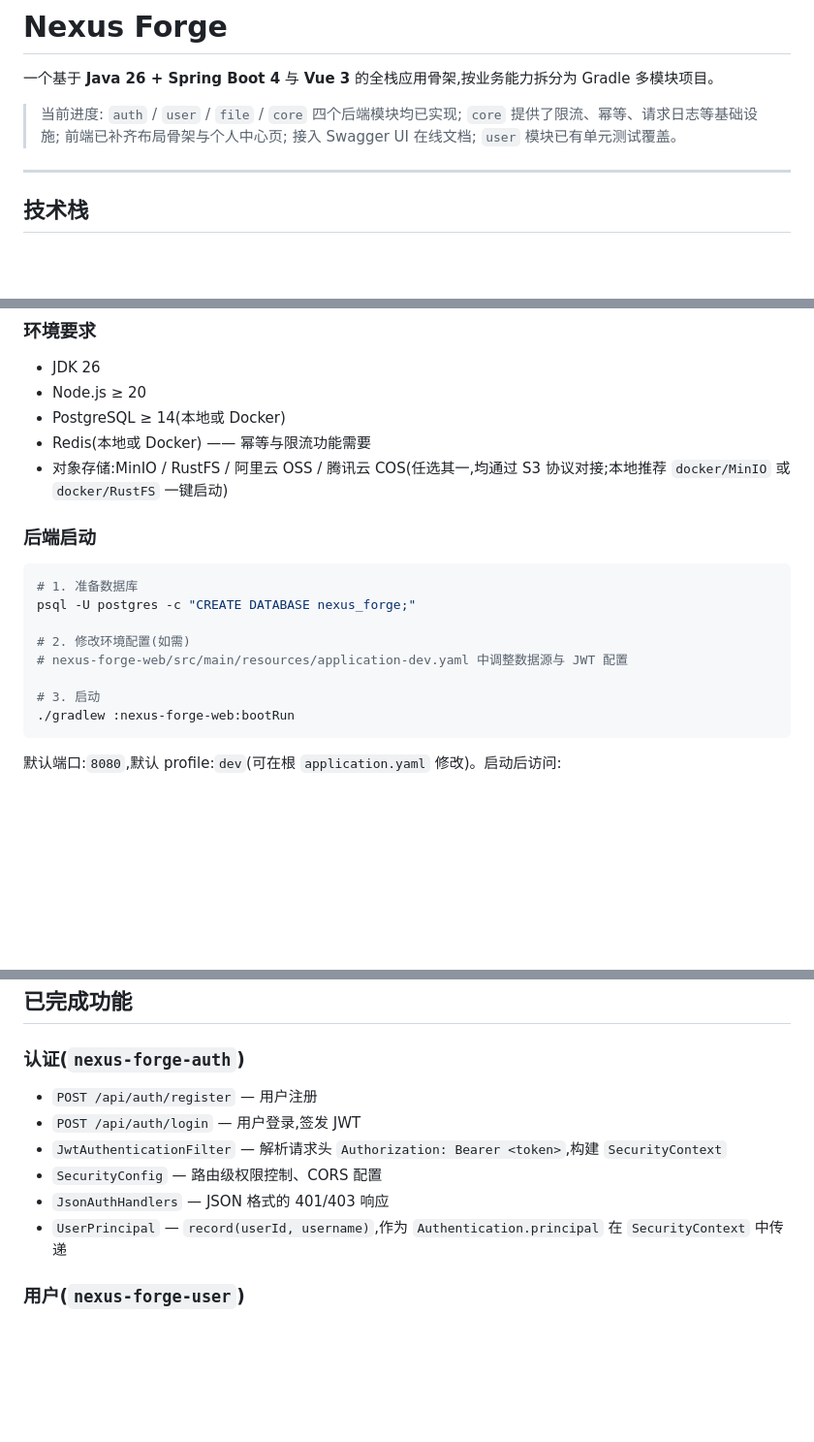
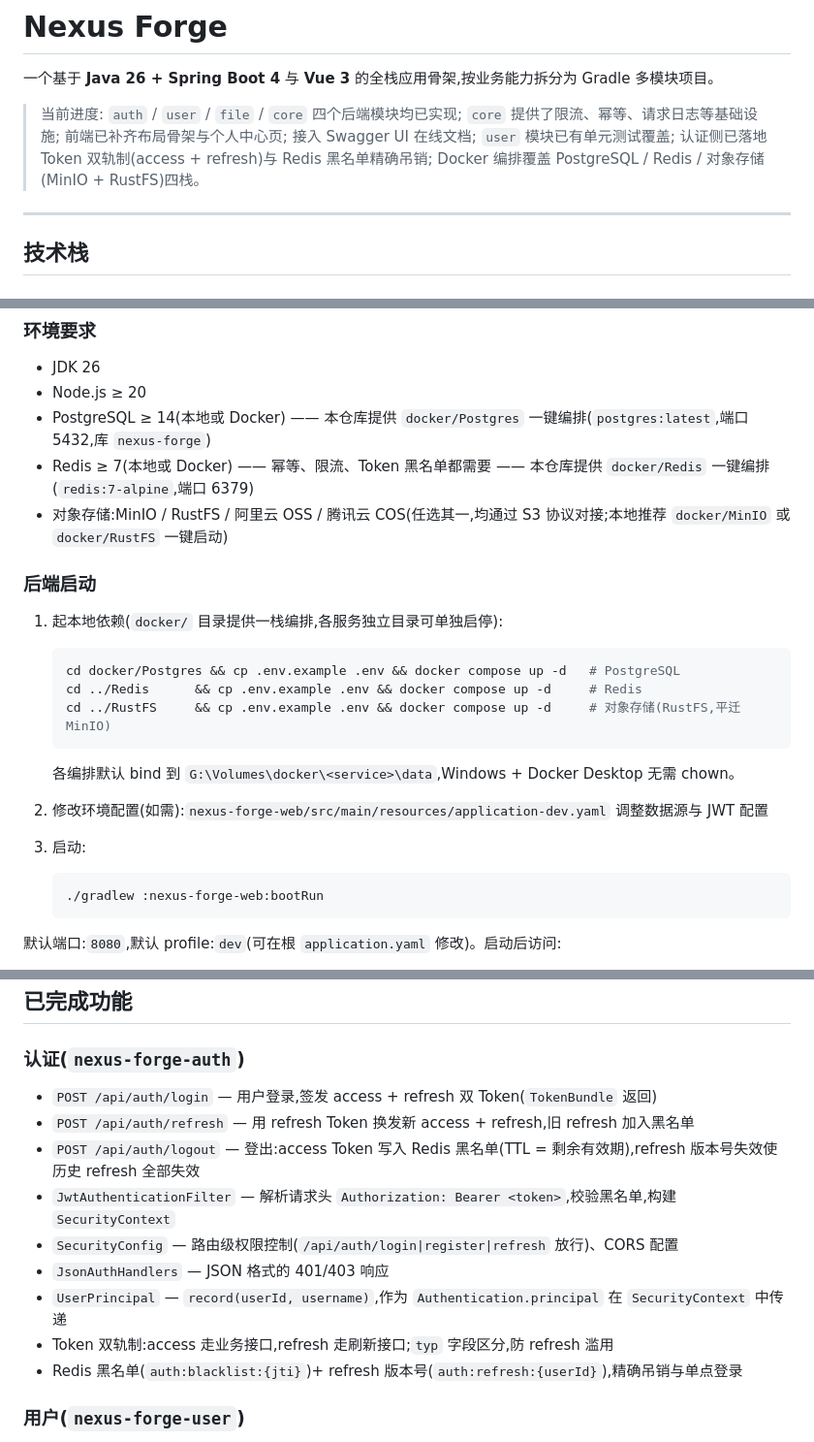
Before and after one commit to pexijl/nexus-forge-manbo, a Markdown page: README.md, 3 parts joined by grey strips. Shown at 97% size. GitHub-like rendering; blank space fills up the shorter version.

Commit message:
docs: 同步 README 与 ROADMAP 至当前项目状态(双 Token / 编排四栈)

````diff
--- a/README.md
+++ b/README.md
@@ -2,7 +2,7 @@
 
 一个基于 **Java 26 + Spring Boot 4** 与 **Vue 3** 的全栈应用骨架,按业务能力拆分为 Gradle 多模块项目。
 
-> 当前进度: `auth` / `user` / `file` / `core` 四个后端模块均已实现; `core` 提供了限流、幂等、请求日志等基础设施; 前端已补齐布局骨架与个人中心页; 接入 Swagger UI 在线文档; `user` 模块已有单元测试覆盖。
+> 当前进度: `auth` / `user` / `file` / `core` 四个后端模块均已实现; `core` 提供了限流、幂等、请求日志等基础设施; 前端已补齐布局骨架与个人中心页; 接入 Swagger UI 在线文档; `user` 模块已有单元测试覆盖; 认证侧已落地 Token 双轨制(access + refresh)与 Redis 黑名单精确吊销; Docker 编排覆盖 PostgreSQL / Redis / 对象存储(MinIO + RustFS)四栈。
 
 ---
 
@@ -116,22 +116,27 @@ src/
 
 - JDK 26
 - Node.js ≥ 20
-- PostgreSQL ≥ 14(本地或 Docker)
-- Redis(本地或 Docker) —— 幂等与限流功能需要
+- PostgreSQL ≥ 14(本地或 Docker) —— 本仓库提供 `docker/Postgres` 一键编排(`postgres:latest`,端口 5432,库 `nexus-forge`)
+- Redis ≥ 7(本地或 Docker) —— 幂等、限流、Token 黑名单都需要 —— 本仓库提供 `docker/Redis` 一键编排(`redis:7-alpine`,端口 6379)
 - 对象存储:MinIO / RustFS / 阿里云 OSS / 腾讯云 COS(任选其一,均通过 S3 协议对接;本地推荐 `docker/MinIO` 或 `docker/RustFS` 一键启动)
 
 ### 后端启动
 
-```bash
-# 1. 准备数据库
-psql -U postgres -c "CREATE DATABASE nexus_forge;"
+1. 起本地依赖(`docker/` 目录提供一栈编排,各服务独立目录可单独启停):
 
-# 2. 修改环境配置(如需)
-# nexus-forge-web/src/main/resources/application-dev.yaml 中调整数据源与 JWT 配置
+   ```bash
+   cd docker/Postgres && cp .env.example .env && docker compose up -d   # PostgreSQL
+   cd ../Redis      && cp .env.example .env && docker compose up -d     # Redis
+   cd ../RustFS     && cp .env.example .env && docker compose up -d     # 对象存储(RustFS,平迁 MinIO)
+   ```
 
-# 3. 启动
-./gradlew :nexus-forge-web:bootRun
-```
+   各编排默认 bind 到 `G:\Volumes\docker\<service>\data`,Windows + Docker Desktop 无需 chown。
+2. 修改环境配置(如需):`nexus-forge-web/src/main/resources/application-dev.yaml` 调整数据源与 JWT 配置
+3. 启动:
+
+   ```bash
+   ./gradlew :nexus-forge-web:bootRun
+   ```
 
 默认端口:`8080`,默认 profile:`dev`(可在根 `application.yaml` 修改)。启动后访问:
 
@@ -219,12 +227,15 @@ prod profile 下**所有凭据字段**(存储 access-key/secret-key、数据库
 
 ### 认证(`nexus-forge-auth`)
 
-- `POST /api/auth/register` — 用户注册
-- `POST /api/auth/login` — 用户登录,签发 JWT
-- `JwtAuthenticationFilter` — 解析请求头 `Authorization: Bearer <token>`,构建 `SecurityContext`
-- `SecurityConfig` — 路由级权限控制、CORS 配置
+- `POST /api/auth/login` — 用户登录,签发 access + refresh 双 Token(`TokenBundle` 返回)
+- `POST /api/auth/refresh` — 用 refresh Token 换发新 access + refresh,旧 refresh 加入黑名单
+- `POST /api/auth/logout` — 登出:access Token 写入 Redis 黑名单(TTL = 剩余有效期),refresh 版本号失效使历史 refresh 全部失效
+- `JwtAuthenticationFilter` — 解析请求头 `Authorization: Bearer <token>`,校验黑名单,构建 `SecurityContext`
+- `SecurityConfig` — 路由级权限控制(`/api/auth/login|register|refresh` 放行)、CORS 配置
 - `JsonAuthHandlers` — JSON 格式的 401/403 响应
 - `UserPrincipal` — `record(userId, username)`,作为 `Authentication.principal` 在 `SecurityContext` 中传递
+- Token 双轨制:access 走业务接口,refresh 走刷新接口;`typ` 字段区分,防 refresh 滥用
+- Redis 黑名单(`auth:blacklist:{jti}`)+ refresh 版本号(`auth:refresh:{userId}`),精确吊销与单点登录
 
 ### 用户(`nexus-forge-user`)
 
````
Also changed, not shown: other parts of README.md (+9 -5 lines), docs/ROADMAP.md (+23 -24 lines).
